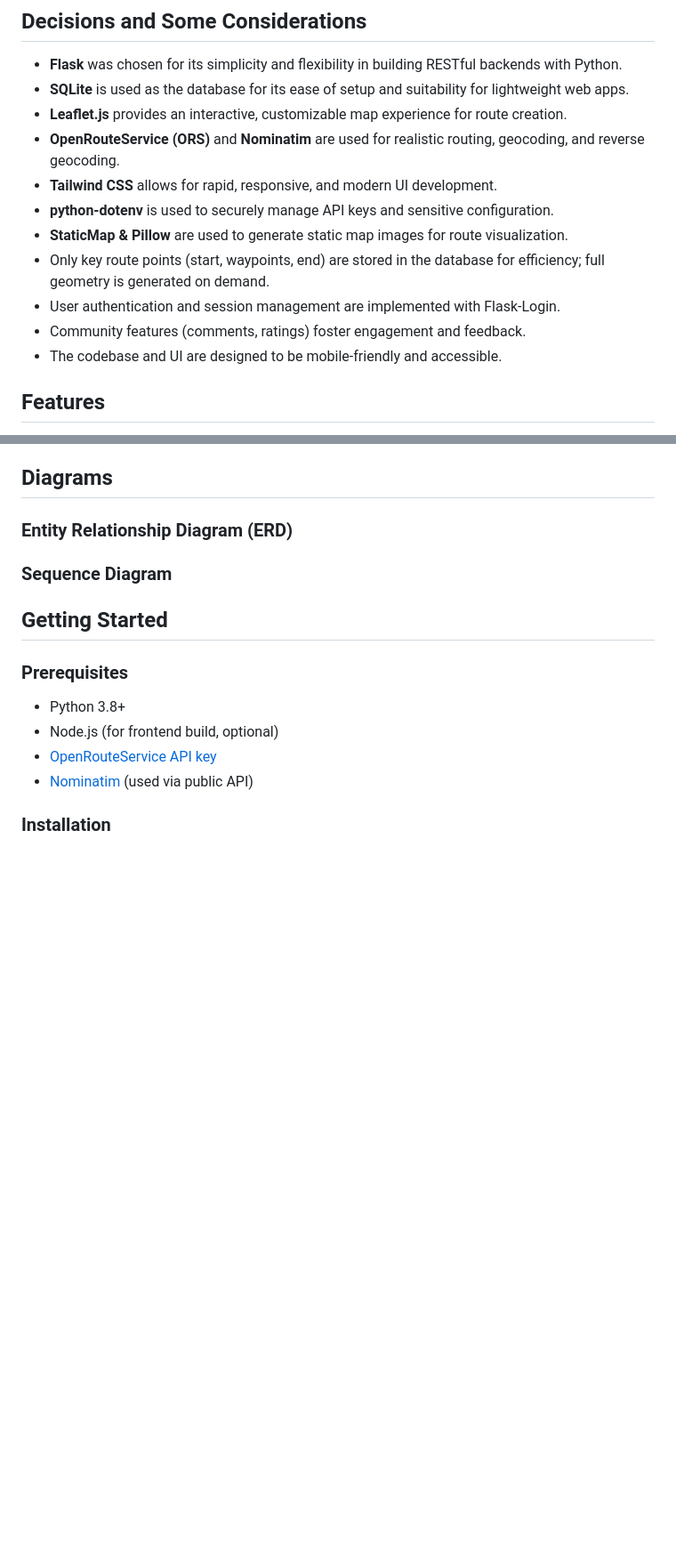
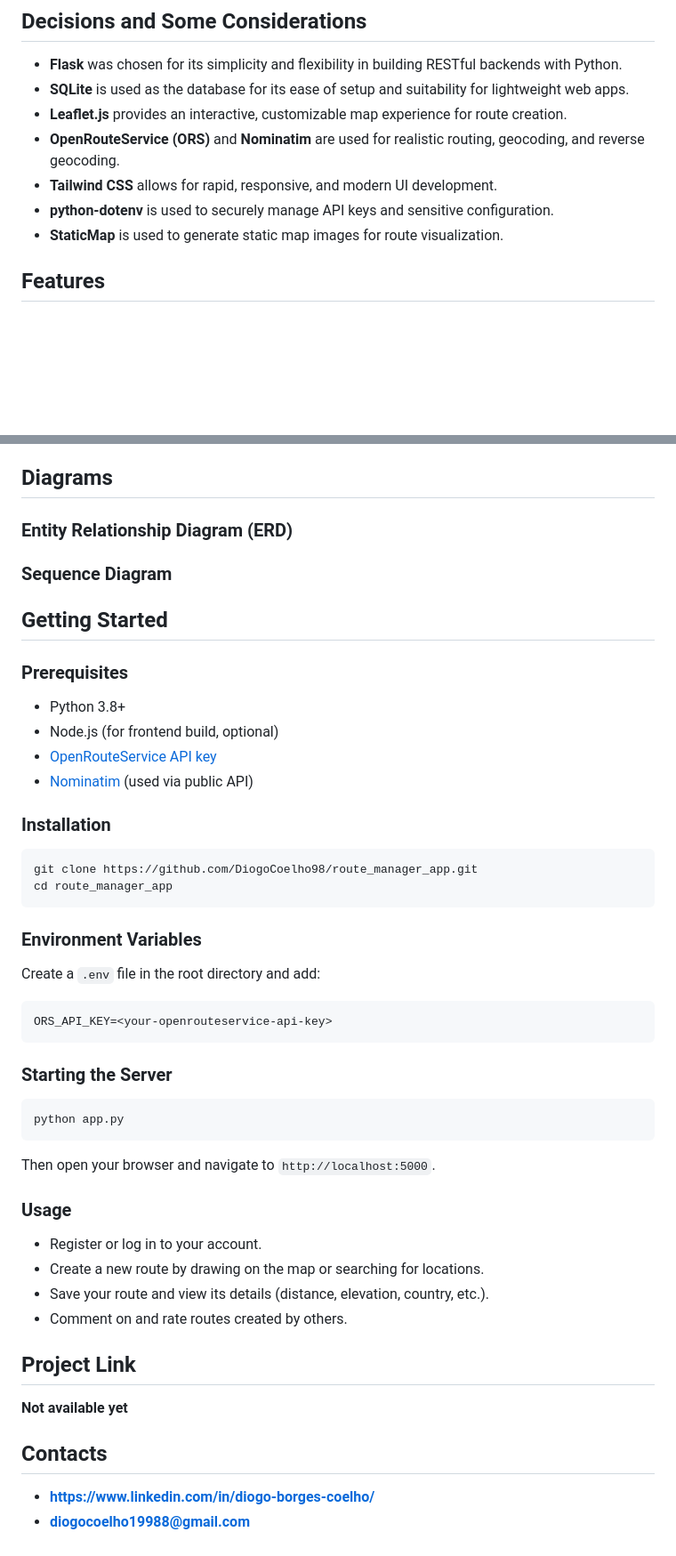
Before and after one commit to DiogoCoelho98/route_manager_app, a Markdown page: README.md, 2 parts joined by grey strips. Shown at 89% size. GitHub-like rendering; blank space fills up the shorter version.

````diff
--- a/README.md
+++ b/README.md
@@ -20,11 +20,7 @@ Route Planner is a web application that enables users to plan, save, and share h
 - **OpenRouteService (ORS)** and **Nominatim** are used for realistic routing, geocoding, and reverse geocoding.
 - **Tailwind CSS** allows for rapid, responsive, and modern UI development.
 - **python-dotenv** is used to securely manage API keys and sensitive configuration.
-- **StaticMap & Pillow** are used to generate static map images for route visualization.
-- Only key route points (start, waypoints, end) are stored in the database for efficiency; full geometry is generated on demand.
-- User authentication and session management are implemented with Flask-Login.
-- Community features (comments, ratings) foster engagement and feedback.
-- The codebase and UI are designed to be mobile-friendly and accessible.
+- **StaticMap** is used to generate static map images for route visualization.
 
 ## Features
 - **Create and save routes** by drawing on a map or entering addresses
@@ -56,3 +52,32 @@ Route Planner is a web application that enables users to plan, save, and share h
 - [Nominatim](https://nominatim.org/) (used via public API)
 
 ### Installation
+```
+git clone https://github.com/DiogoCoelho98/route_manager_app.git
+cd route_manager_app
+```
+
+### Environment Variables
+Create a `.env` file in the root directory and add:
+```
+ORS_API_KEY=<your-openrouteservice-api-key>
+```
+
+### Starting the Server
+```
+python app.py
+```
+Then open your browser and navigate to `http://localhost:5000`.
+
+### Usage
+- Register or log in to your account.
+- Create a new route by drawing on the map or searching for locations.
+- Save your route and view its details (distance, elevation, country, etc.).
+- Comment on and rate routes created by others.
+
+## Project Link
+**Not available yet**
+
+## Contacts
+- **https://www.linkedin.com/in/diogo-borges-coelho/**
+- **diogocoelho19988@gmail.com**
````
Also changed, not shown: other parts of README.md (+1 -1 lines).
